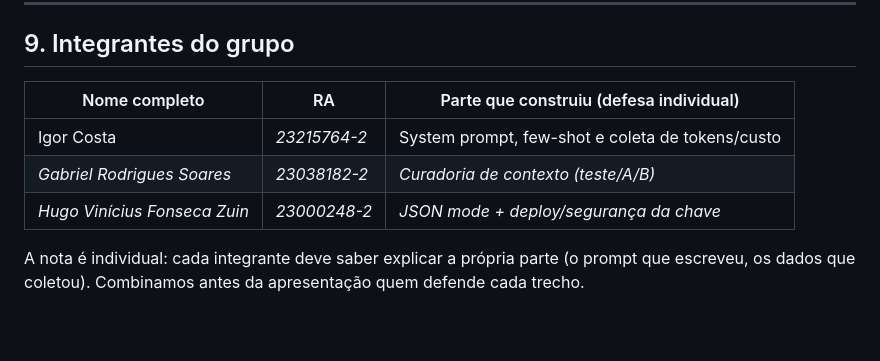
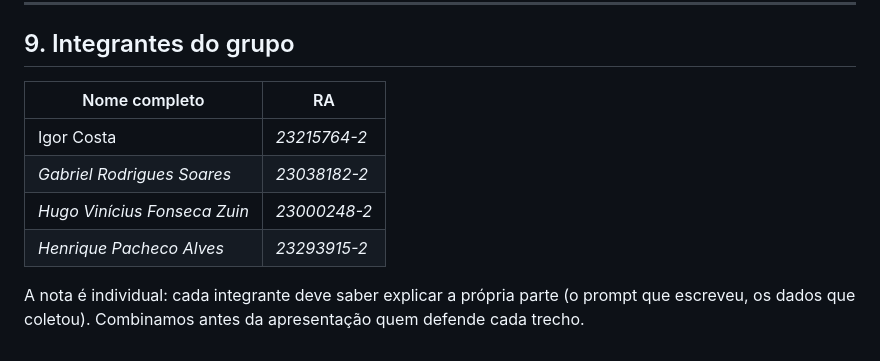
Before and after one commit to igorcosta12/estudaAI, a Markdown page: README.md, the part around the change. GitHub-like rendering; blank space fills up the shorter version.

```diff
--- a/README.md
+++ b/README.md
@@ -217,11 +217,12 @@ O passo a passo de deploy está em [`GUIA-DEPLOY.md`](GUIA-DEPLOY.md).
 
 ## 9. Integrantes do grupo
 
-| Nome completo | RA | Parte que construiu (defesa individual) |
-|---------------|----|------------------------------------------|
-| Igor Costa | *23215764-2* | System prompt, few-shot e coleta de tokens/custo |
-| *Gabriel Rodrigues Soares* | *23038182-2* | *Curadoria de contexto (teste/A/B)* |
-| *Hugo Vinícius Fonseca Zuin* | *23000248-2* | *JSON mode + deploy/segurança da chave* |
+| Nome completo | RA |
+|---------------|----|
+| Igor Costa | *23215764-2* |
+| *Gabriel Rodrigues Soares* | *23038182-2* |
+| *Hugo Vinícius Fonseca Zuin* | *23000248-2* |
+| *Henrique Pacheco Alves*  | *23293915-2* |
 
 A nota é individual: cada integrante deve saber explicar a própria parte (o prompt que escreveu, os dados
 que coletou). Combinamos antes da apresentação quem defende cada trecho.
```
